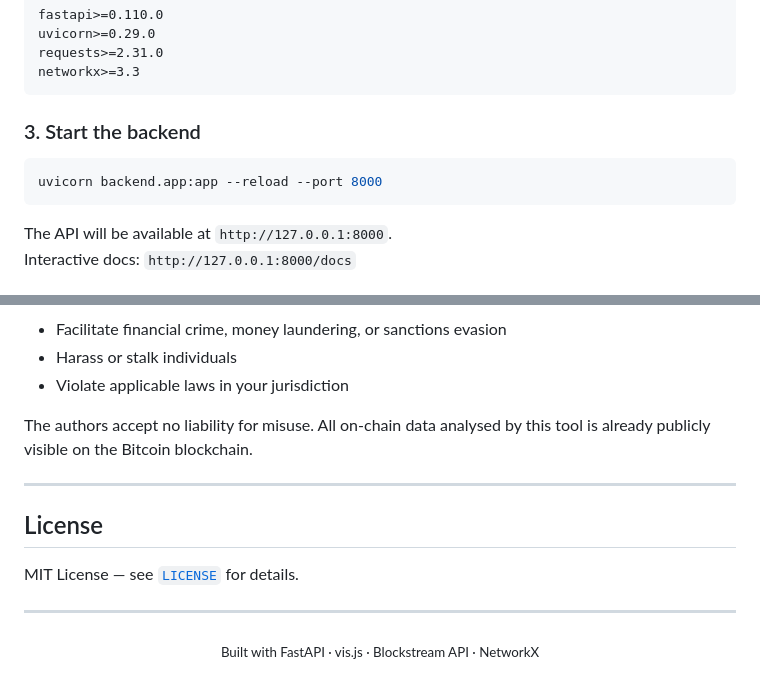
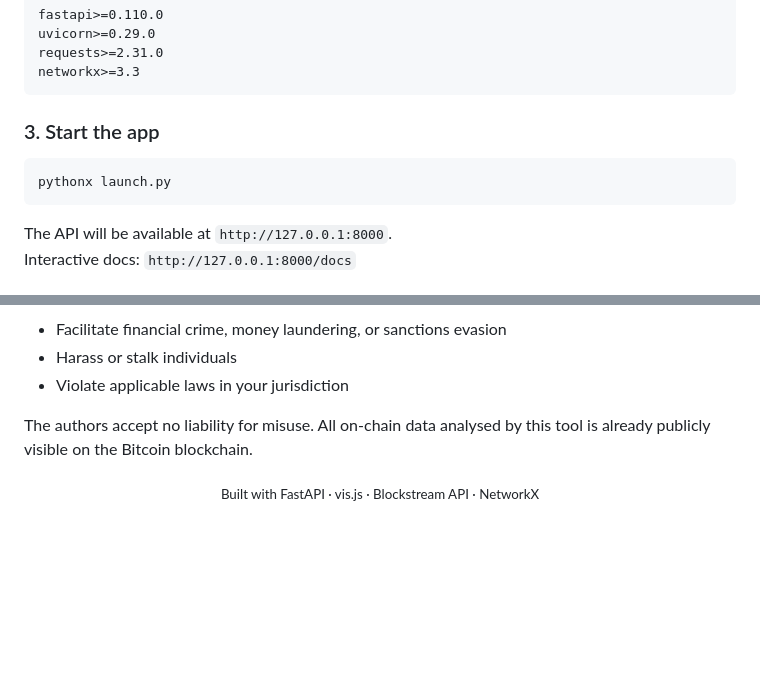
Before and after one commit to vibebhavv/Chainlink, a Markdown page: README.md, 2 parts joined by grey strips. GitHub-like rendering; folded sections open; blank space fills up the shorter version.

Commit message:
Revise app startup instructions and remove license
Updated instructions for starting the application and removed the license section.

````diff
--- a/README.md
+++ b/README.md
@@ -161,10 +161,10 @@ networkx>=3.3
 
 </details>
 
-### 3. Start the backend
+### 3. Start the app
 
 ```bash
-uvicorn backend.app:app --reload --port 8000
+pythonx launch.py
 ```
 
 The API will be available at `http://127.0.0.1:8000`.
@@ -378,14 +378,6 @@ Do not use Chainlink to:
 
 The authors accept no liability for misuse. All on-chain data analysed by this tool is already publicly visible on the Bitcoin blockchain.
 
----
-
-## License
-
-MIT License — see [`LICENSE`](LICENSE) for details.
-
----
-
 <div align="center">
   <sub>Built with FastAPI · vis.js · Blockstream API · NetworkX</sub>
 </div>
````
